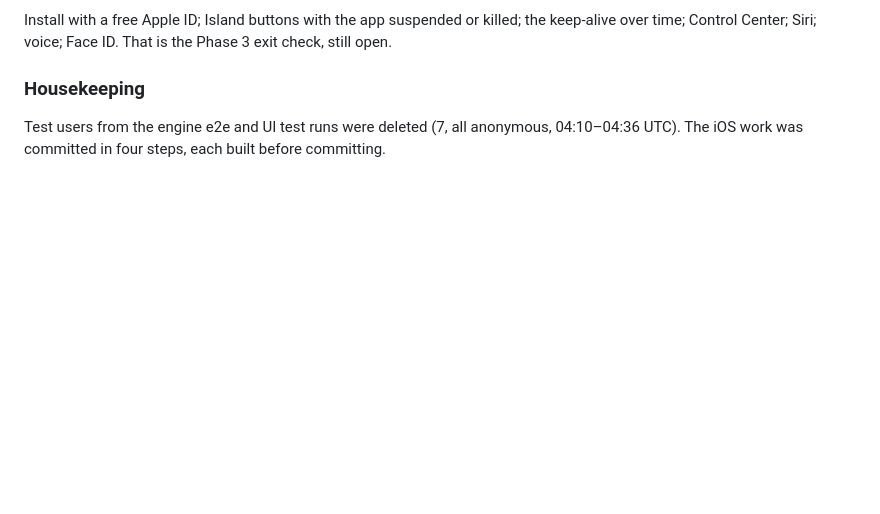
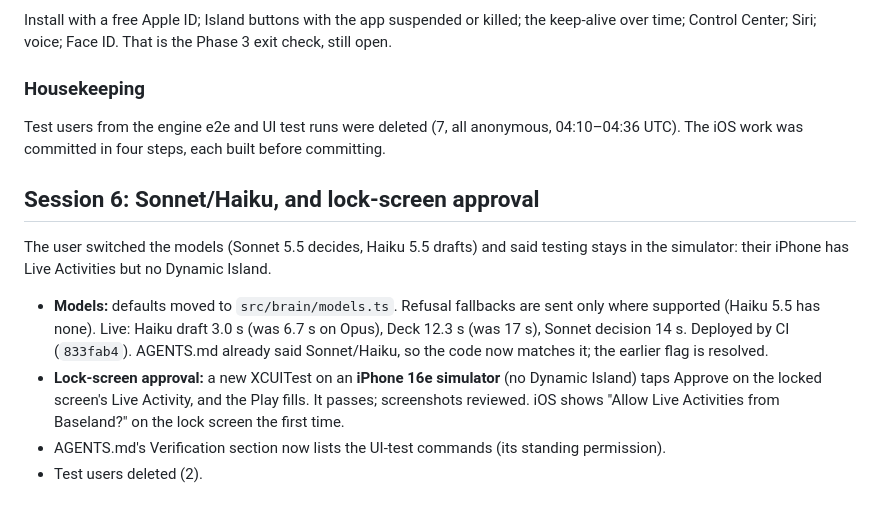
Before and after one commit to adylagad/baseland, a Markdown page: docs/context/2026-10-24.md, the part around the change. Rendered like a GitHub page; blank space fills up the shorter version.

Commit message:
Log the model switch and lock-screen session
Co-Authored-By: Claude Opus 5.5 <noreply@anthropic.com>

```diff
--- a/docs/context/2026-10-24.md
+++ b/docs/context/2026-10-24.md
@@ -311,3 +311,22 @@ That is the Phase 3 exit check, still open.
 Test users from the engine e2e and UI test runs were deleted (7, all
 anonymous, 04:10–04:36 UTC). The iOS work was committed in four steps, each
 built before committing.
+
+## Session 6: Sonnet/Haiku, and lock-screen approval
+
+The user switched the models (Sonnet 5.5 decides, Haiku 5.5 drafts) and
+said testing stays in the simulator: their iPhone has Live Activities but no
+Dynamic Island.
+
+- **Models:** defaults moved to `src/brain/models.ts`. Refusal fallbacks are
+  sent only where supported (Haiku 5.5 has none). Live: Haiku draft 3.0 s
+  (was 6.7 s on Opus), Deck 12.3 s (was 17 s), Sonnet decision 14 s.
+  Deployed by CI (`833fab4`). AGENTS.md already said Sonnet/Haiku, so the
+  code now matches it; the earlier flag is resolved.
+- **Lock-screen approval:** a new XCUITest on an **iPhone 16e simulator** (no
+  Dynamic Island) taps Approve on the locked screen's Live Activity, and the
+  Play fills. It passes; screenshots reviewed. iOS shows "Allow Live
+  Activities from Baseland?" on the lock screen the first time.
+- AGENTS.md's Verification section now lists the UI-test commands (its
+  standing permission).
+- Test users deleted (2).
```
Also changed, not shown: docs/TIMELINE.md (+5 -0 lines).
